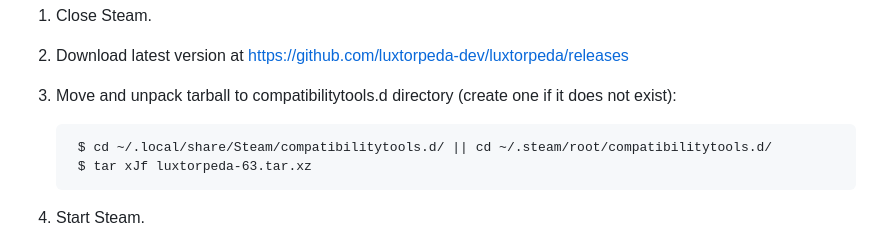
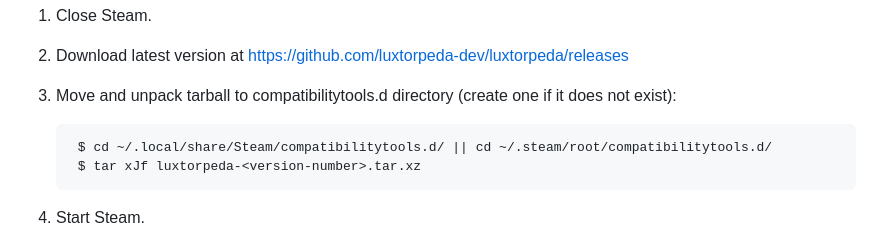
Before and after one commit to luxtorpeda-dev/luxtorpeda, a Markdown page: README.md, the part around the change. GitHub-like rendering.

```diff
--- a/README.md
+++ b/README.md
@@ -25,7 +25,7 @@ additional dependencies.
 3. Move and unpack tarball to compatibilitytools.d directory (create one if it does not exist):
 
         $ cd ~/.local/share/Steam/compatibilitytools.d/ || cd ~/.steam/root/compatibilitytools.d/
-        $ tar xJf luxtorpeda-63.tar.xz
+        $ tar xJf luxtorpeda-<version-number>.tar.xz
 
 4. Start Steam.
 5. In game properties window select "Force the use of a specific Steam Play
```
